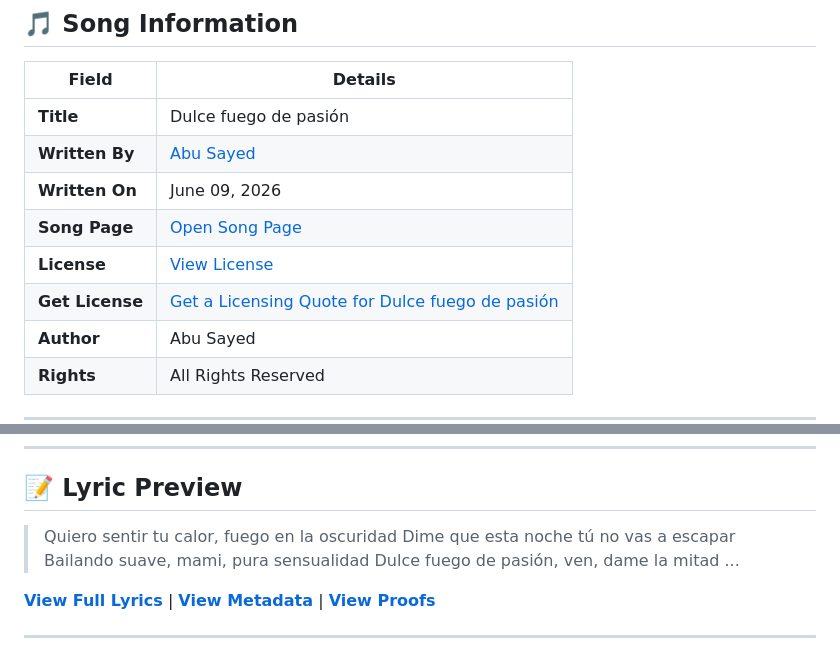
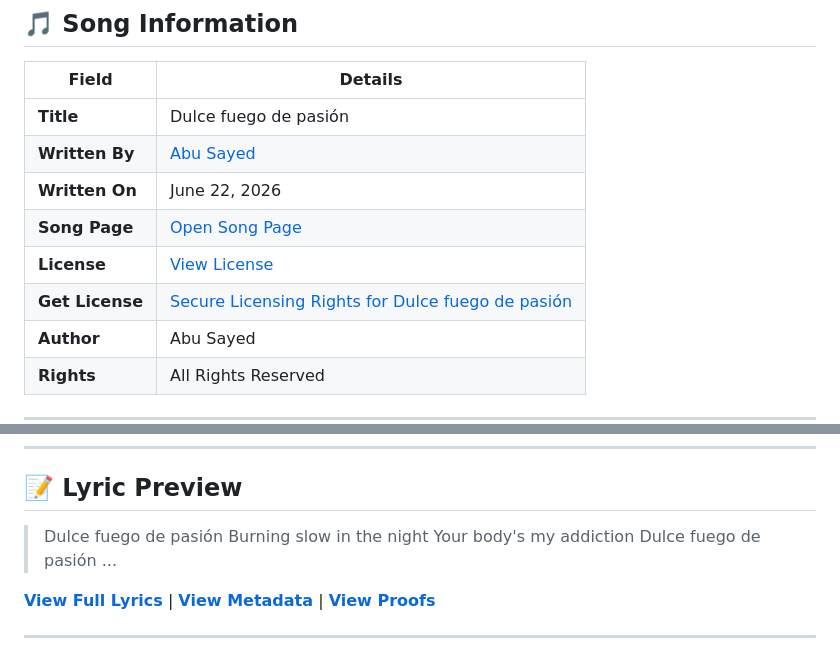
Before and after one commit to ImAbuSayed/dulce-fuego-de-pasion, a Markdown page: README.md, 2 parts joined by grey strips. Drawn GitHub-style.

Commit message:
docs: Update readme excerpt

```diff
--- a/README.md
+++ b/README.md
@@ -12,10 +12,10 @@
 |-------|---------|
 | **Title** | Dulce fuego de pasión |
 | **Written By** | [Abu Sayed](https://abusayed.com.bd/) |
-| **Written On** | June 09, 2026 |
+| **Written On** | June 22, 2026 |
 | **Song Page** | [Open Song Page](https://imabusayed.github.io/dulce-fuego-de-pasion/) |
 | **License** | [View License](./LICENSE.md) |
-| **Get License** | [Get a Licensing Quote for Dulce fuego de pasión](https://music.abusayed.com.bd/Licensing/?https://imabusayed.github.io/dulce-fuego-de-pasion/) |
+| **Get License** | [Secure Licensing Rights for Dulce fuego de pasión](https://music.abusayed.com.bd/Licensing/?https://imabusayed.github.io/dulce-fuego-de-pasion/) |
 | **Author** | Abu Sayed |
 | **Rights** | All Rights Reserved |
 
@@ -32,10 +32,10 @@
 
 ## 📝 Lyric Preview
 
-> Quiero sentir tu calor, fuego en la oscuridad
-> Dime que esta noche tú no vas a escapar
-> Bailando suave, mami, pura sensualidad
-> Dulce fuego de pasión, ven, dame la mitad
+> Dulce fuego de pasión
+> Burning slow in the night
+> Your body's my addiction
+> Dulce fuego de pasión
 > ...
 
 [**View Full Lyrics**](./lyrics.txt) | [**View Metadata**](./manifest.json) | [**View Proofs**](./hashes.txt)
```
